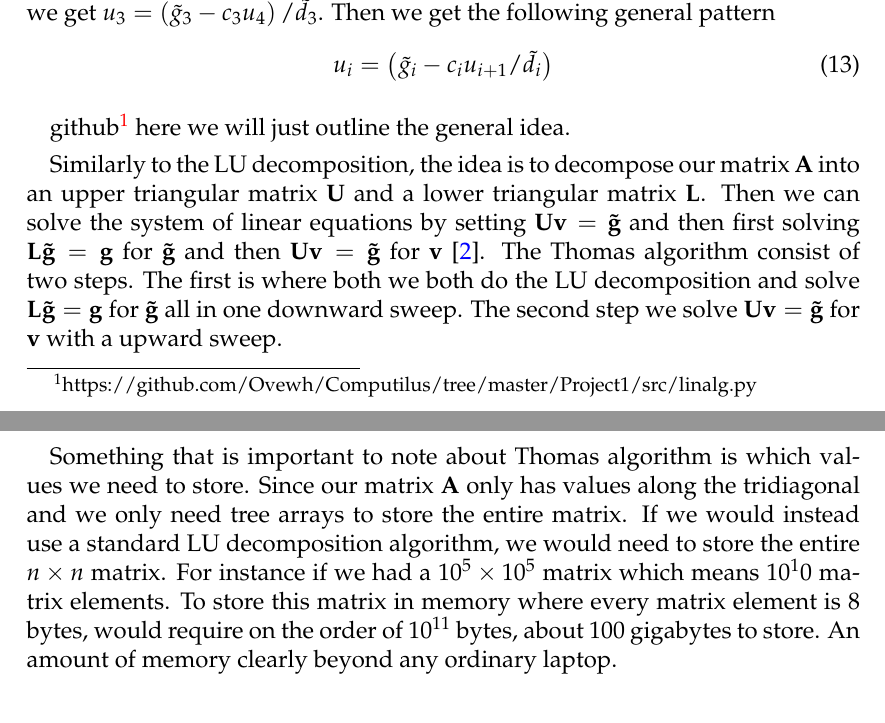
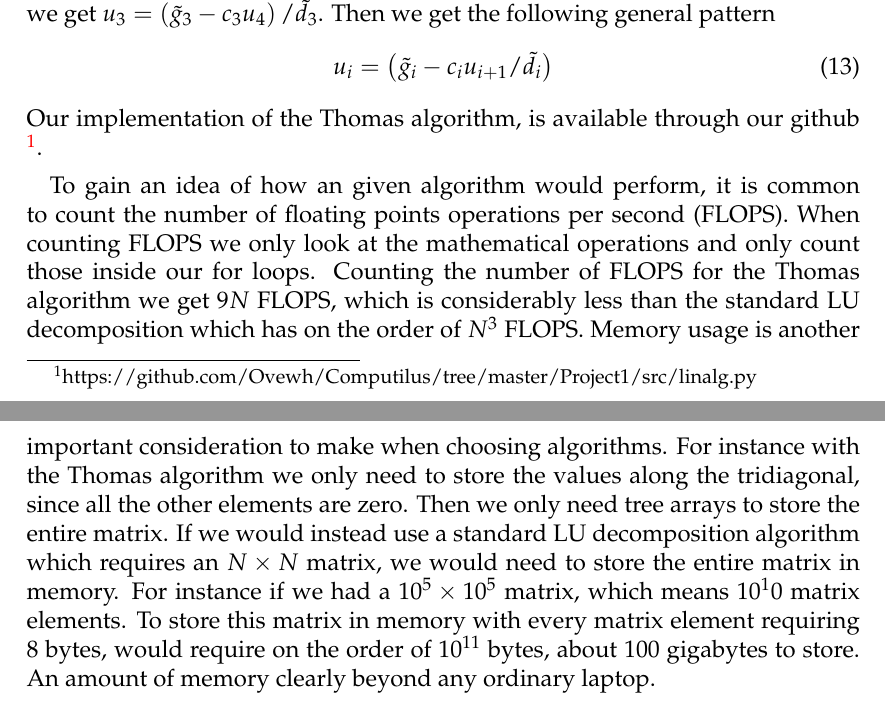
Before and after one commit to ejgal/FYS4150, a LaTeX document (Project1/latex/main.tex, which reads Project1/latex/methods.tex): two parts of pages 5 and 6 of 8, joined at a grey line, cut so that both start at the same text. Compiled offline with pdfLaTeX.

Commit message:
Finished Thomas algo

```diff
--- a/Project1/latex/methods.tex
+++ b/Project1/latex/methods.tex
@@ -98,28 +98,24 @@ u_4\right)/\tilde{d}_3$. Then we get the following general pattern
 \begin{equation}
   u_i = \left(\tilde{g}_i - c_i u_{i+1}/\tilde{d}_i \right)
 \end{equation}
+Our implementation of the Thomas algorithm, is available
+through our github \footnote{https://github.com/Ovewh/Computilus/tree/master/Project1/src/linalg.py}.
 
-github\footnote{https://github.com/Ovewh/Computilus/tree/master/Project1/src/linalg.py}
-here we will just outline the general idea. \par Similarly to the LU
-decomposition, the idea is to decompose our matrix $\bvec{A}$ into an upper
-triangular matrix $\bvec{U}$ and a lower triangular matrix $\bvec{L}$. Then we
-can solve the system of linear equations by setting $\bvec{U}\bvec{v}=
-\bvec{\tilde{g}}$ and then first solving
-$\bvec{L} \bvec{\tilde{g}} = \bvec{g}$ for $\bvec{\tilde{g}}$ and then
-$\bvec{U}\bvec{v} = \bvec{\tilde{g}}$ for $\bvec{v}$
-\cite{tridia}. The Thomas algorithm consist of two steps. The first is where
-both we both do the LU decomposition and solve $\bvec{L} \bvec{\tilde{g}} =
-\bvec{g}$ for $\bvec{\tilde{g}}$ all in one downward sweep. The second step we
-solve $\bvec{U}\bvec{v} = \bvec{\tilde{g}}$ for $\bvec{v}$ with a upward sweep.
 
-Something that is important to note about Thomas algorithm is which
-values we need to store. Since our matrix $\bvec{A}$ only has values along
-the tridiagonal and we only need tree arrays to store the entire matrix. If we
-would instead use a standard LU decomposition algorithm, we would need to store
-the entire $n \times n$ matrix. For instance if we had a $10^5 \times 10^5$
-matrix which means $10^10$ matrix elements. To store this matrix in memory where
-every matrix element is 8 bytes, would require on the order of $10^{11}$ bytes,
-about 100 gigabytes to store. An amount of memory clearly beyond any
+To gain an idea of how an given algorithm would perform, it is common to count
+the number of floating points operations per second (FLOPS). When counting FLOPS
+we only look at the mathematical operations and only count those inside our
+for loops. Counting the number of FLOPS for the Thomas algorithm we get $9N$
+FLOPS, which is considerably less than the standard LU decomposition which has
+on the order of $N^3$ FLOPS.
+Memory usage is another important consideration to make when choosing
+algorithms. For instance with the Thomas algorithm we only need to store the
+values along the tridiagonal, since all the other elements are zero. Then we only need tree arrays to store the entire matrix. If we
+would instead use a standard LU decomposition algorithm which requires an $N
+\times N$ matrix, we would need to store the entire matrix in memory. For
+instance if we had a $10^5 \times 10^5$ matrix, which means $10^10$ matrix elements. To store this matrix in memory with
+every matrix element requiring 8 bytes, would require on the order of $10^{11}$
+bytes, about 100 gigabytes to store. An amount of memory clearly beyond any
 ordinary laptop.
 
 \subsection*{Specialized Algorithm}
```
Also changed, not shown: Project1/latex/main.pdf.
